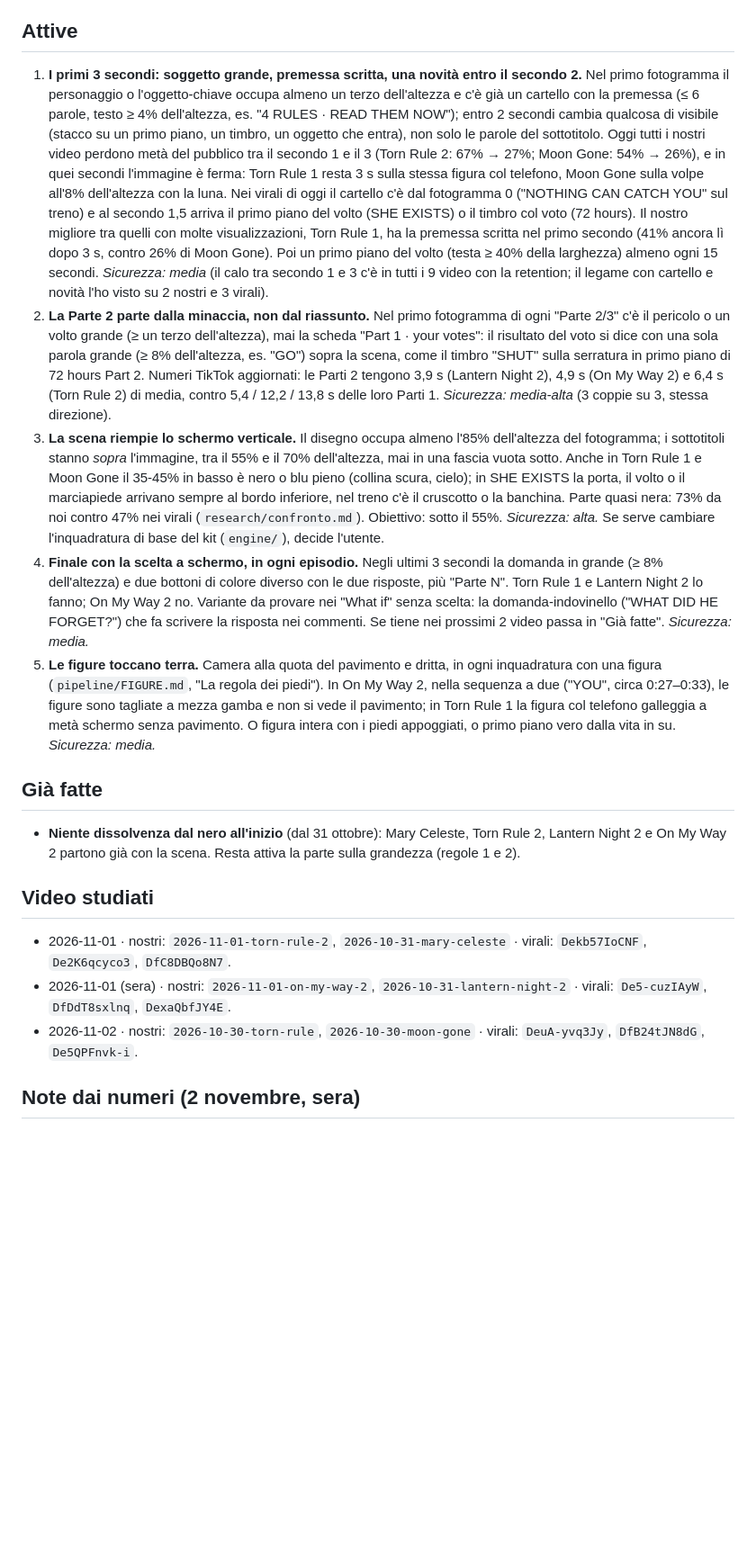
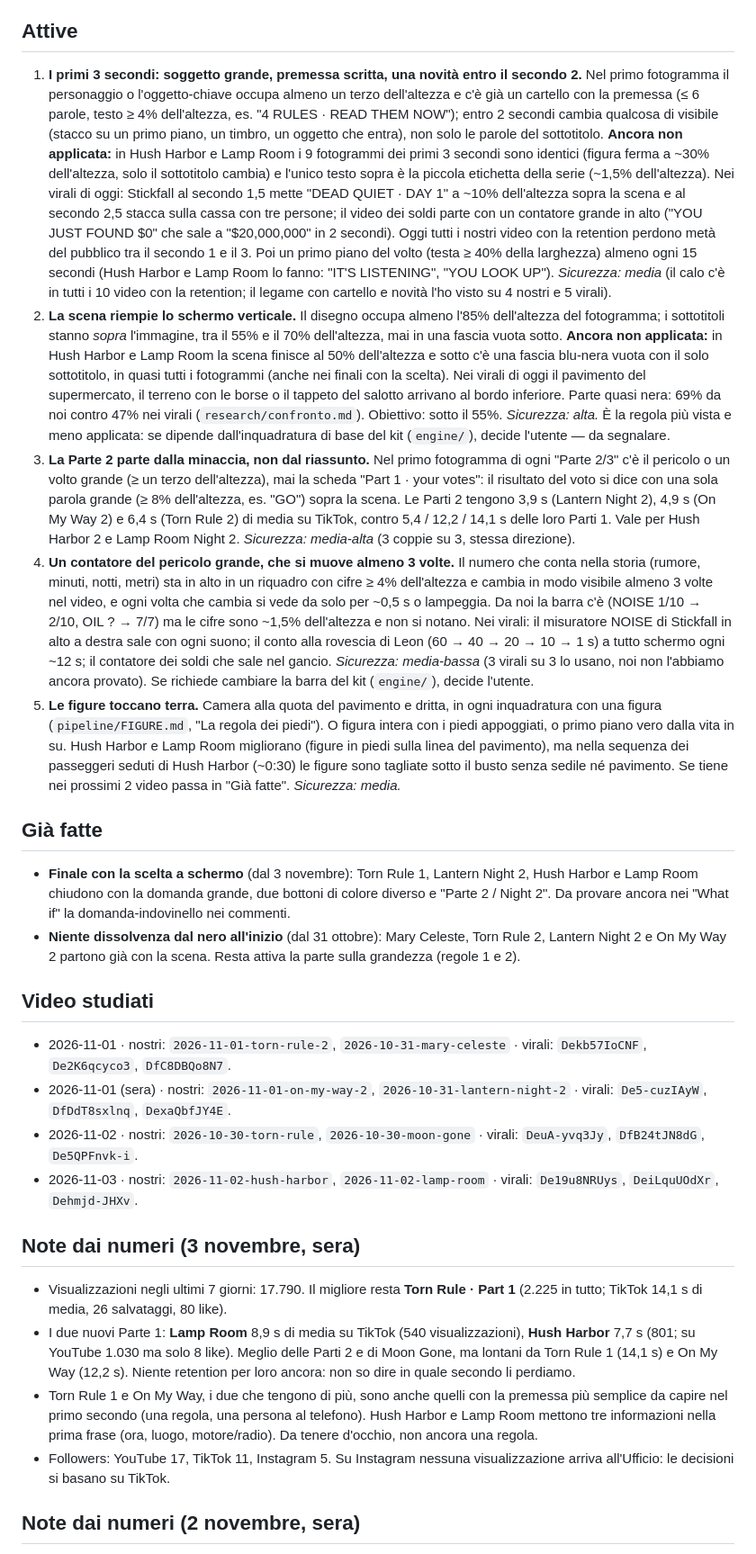
Before and after one commit to pietrosaviotti012-jpg/lanternfox-studio, a Markdown page: pipeline/MIGLIORARE.md, the part around the change. Shown at 90% size. GitHub-like rendering; blank space fills up the shorter version.

Commit message:
Analysis: Hush Harbor and Lamp Room vs 3 viral survival stories; choice ending done, add danger counter rule

```diff
--- a/pipeline/MIGLIORARE.md
+++ b/pipeline/MIGLIORARE.md
@@ -3,19 +3,27 @@
 Lo aggiorna ogni sera la casetta Analisi (`pipeline/ANALISI.md`). Soggetto, Copione e Regia lo leggono prima di lavorare e applicano le regole attive.
 
 ## Attive
-1. **I primi 3 secondi: soggetto grande, premessa scritta, una novità entro il secondo 2.** Nel primo fotogramma il personaggio o l'oggetto-chiave occupa almeno un terzo dell'altezza e c'è già un cartello con la premessa (≤ 6 parole, testo ≥ 4% dell'altezza, es. "4 RULES · READ THEM NOW"); entro 2 secondi cambia qualcosa di visibile (stacco su un primo piano, un timbro, un oggetto che entra), non solo le parole del sottotitolo. Oggi tutti i nostri video perdono metà del pubblico tra il secondo 1 e il 3 (Torn Rule 2: 67% → 27%; Moon Gone: 54% → 26%), e in quei secondi l'immagine è ferma: Torn Rule 1 resta 3 s sulla stessa figura col telefono, Moon Gone sulla volpe all'8% dell'altezza con la luna. Nei virali di oggi il cartello c'è dal fotogramma 0 ("NOTHING CAN CATCH YOU" sul treno) e al secondo 1,5 arriva il primo piano del volto (SHE EXISTS) o il timbro col voto (72 hours). Il nostro migliore tra quelli con molte visualizzazioni, Torn Rule 1, ha la premessa scritta nel primo secondo (41% ancora lì dopo 3 s, contro 26% di Moon Gone). Poi un primo piano del volto (testa ≥ 40% della larghezza) almeno ogni 15 secondi. *Sicurezza: media* (il calo tra secondo 1 e 3 c'è in tutti i 9 video con la retention; il legame con cartello e novità l'ho visto su 2 nostri e 3 virali).
-2. **La Parte 2 parte dalla minaccia, non dal riassunto.** Nel primo fotogramma di ogni "Parte 2/3" c'è il pericolo o un volto grande (≥ un terzo dell'altezza), mai la scheda "Part 1 · your votes": il risultato del voto si dice con una sola parola grande (≥ 8% dell'altezza, es. "GO") sopra la scena, come il timbro "SHUT" sulla serratura in primo piano di 72 hours Part 2. Numeri TikTok aggiornati: le Parti 2 tengono 3,9 s (Lantern Night 2), 4,9 s (On My Way 2) e 6,4 s (Torn Rule 2) di media, contro 5,4 / 12,2 / 13,8 s delle loro Parti 1. *Sicurezza: media-alta* (3 coppie su 3, stessa direzione).
-3. **La scena riempie lo schermo verticale.** Il disegno occupa almeno l'85% dell'altezza del fotogramma; i sottotitoli stanno *sopra* l'immagine, tra il 55% e il 70% dell'altezza, mai in una fascia vuota sotto. Anche in Torn Rule 1 e Moon Gone il 35-45% in basso è nero o blu pieno (collina scura, cielo); in SHE EXISTS la porta, il volto o il marciapiede arrivano sempre al bordo inferiore, nel treno c'è il cruscotto o la banchina. Parte quasi nera: 73% da noi contro 47% nei virali (`research/confronto.md`). Obiettivo: sotto il 55%. *Sicurezza: alta.* Se serve cambiare l'inquadratura di base del kit (`engine/`), decide l'utente.
-4. **Finale con la scelta a schermo, in ogni episodio.** Negli ultimi 3 secondi la domanda in grande (≥ 8% dell'altezza) e due bottoni di colore diverso con le due risposte, più "Parte N". Torn Rule 1 e Lantern Night 2 lo fanno; On My Way 2 no. Variante da provare nei "What if" senza scelta: la domanda-indovinello ("WHAT DID HE FORGET?") che fa scrivere la risposta nei commenti. Se tiene nei prossimi 2 video passa in "Già fatte". *Sicurezza: media.*
-5. **Le figure toccano terra.** Camera alla quota del pavimento e dritta, in ogni inquadratura con una figura (`pipeline/FIGURE.md`, "La regola dei piedi"). In On My Way 2, nella sequenza a due ("YOU", circa 0:27–0:33), le figure sono tagliate a mezza gamba e non si vede il pavimento; in Torn Rule 1 la figura col telefono galleggia a metà schermo senza pavimento. O figura intera con i piedi appoggiati, o primo piano vero dalla vita in su. *Sicurezza: media.*
+1. **I primi 3 secondi: soggetto grande, premessa scritta, una novità entro il secondo 2.** Nel primo fotogramma il personaggio o l'oggetto-chiave occupa almeno un terzo dell'altezza e c'è già un cartello con la premessa (≤ 6 parole, testo ≥ 4% dell'altezza, es. "4 RULES · READ THEM NOW"); entro 2 secondi cambia qualcosa di visibile (stacco su un primo piano, un timbro, un oggetto che entra), non solo le parole del sottotitolo. **Ancora non applicata:** in Hush Harbor e Lamp Room i 9 fotogrammi dei primi 3 secondi sono identici (figura ferma a ~30% dell'altezza, solo il sottotitolo cambia) e l'unico testo sopra è la piccola etichetta della serie (~1,5% dell'altezza). Nei virali di oggi: Stickfall al secondo 1,5 mette "DEAD QUIET · DAY 1" a ~10% dell'altezza sopra la scena e al secondo 2,5 stacca sulla cassa con tre persone; il video dei soldi parte con un contatore grande in alto ("YOU JUST FOUND $0" che sale a "$20,000,000" in 2 secondi). Oggi tutti i nostri video con la retention perdono metà del pubblico tra il secondo 1 e il 3. Poi un primo piano del volto (testa ≥ 40% della larghezza) almeno ogni 15 secondi (Hush Harbor e Lamp Room lo fanno: "IT'S LISTENING", "YOU LOOK UP"). *Sicurezza: media* (il calo c'è in tutti i 10 video con la retention; il legame con cartello e novità l'ho visto su 4 nostri e 5 virali).
+2. **La scena riempie lo schermo verticale.** Il disegno occupa almeno l'85% dell'altezza del fotogramma; i sottotitoli stanno *sopra* l'immagine, tra il 55% e il 70% dell'altezza, mai in una fascia vuota sotto. **Ancora non applicata:** in Hush Harbor e Lamp Room la scena finisce al 50% dell'altezza e sotto c'è una fascia blu-nera vuota con il solo sottotitolo, in quasi tutti i fotogrammi (anche nei finali con la scelta). Nei virali di oggi il pavimento del supermercato, il terreno con le borse o il tappeto del salotto arrivano al bordo inferiore. Parte quasi nera: 69% da noi contro 47% nei virali (`research/confronto.md`). Obiettivo: sotto il 55%. *Sicurezza: alta.* È la regola più vista e meno applicata: se dipende dall'inquadratura di base del kit (`engine/`), decide l'utente — da segnalare.
+3. **La Parte 2 parte dalla minaccia, non dal riassunto.** Nel primo fotogramma di ogni "Parte 2/3" c'è il pericolo o un volto grande (≥ un terzo dell'altezza), mai la scheda "Part 1 · your votes": il risultato del voto si dice con una sola parola grande (≥ 8% dell'altezza, es. "GO") sopra la scena. Le Parti 2 tengono 3,9 s (Lantern Night 2), 4,9 s (On My Way 2) e 6,4 s (Torn Rule 2) di media su TikTok, contro 5,4 / 12,2 / 14,1 s delle loro Parti 1. Vale per Hush Harbor 2 e Lamp Room Night 2. *Sicurezza: media-alta* (3 coppie su 3, stessa direzione).
+4. **Un contatore del pericolo grande, che si muove almeno 3 volte.** Il numero che conta nella storia (rumore, minuti, notti, metri) sta in alto in un riquadro con cifre ≥ 4% dell'altezza e cambia in modo visibile almeno 3 volte nel video, e ogni volta che cambia si vede da solo per ~0,5 s o lampeggia. Da noi la barra c'è (NOISE 1/10 → 2/10, OIL ? → 7/7) ma le cifre sono ~1,5% dell'altezza e non si notano. Nei virali: il misuratore NOISE di Stickfall in alto a destra sale con ogni suono; il conto alla rovescia di Leon (60 → 40 → 20 → 10 → 1 s) a tutto schermo ogni ~12 s; il contatore dei soldi che sale nel gancio. *Sicurezza: media-bassa* (3 virali su 3 lo usano, noi non l'abbiamo ancora provato). Se richiede cambiare la barra del kit (`engine/`), decide l'utente.
+5. **Le figure toccano terra.** Camera alla quota del pavimento e dritta, in ogni inquadratura con una figura (`pipeline/FIGURE.md`, "La regola dei piedi"). O figura intera con i piedi appoggiati, o primo piano vero dalla vita in su. Hush Harbor e Lamp Room migliorano (figure in piedi sulla linea del pavimento), ma nella sequenza dei passeggeri seduti di Hush Harbor (~0:30) le figure sono tagliate sotto il busto senza sedile né pavimento. Se tiene nei prossimi 2 video passa in "Già fatte". *Sicurezza: media.*
 
 ## Già fatte
+- **Finale con la scelta a schermo** (dal 3 novembre): Torn Rule 1, Lantern Night 2, Hush Harbor e Lamp Room chiudono con la domanda grande, due bottoni di colore diverso e "Parte 2 / Night 2". Da provare ancora nei "What if" la domanda-indovinello nei commenti.
 - **Niente dissolvenza dal nero all'inizio** (dal 31 ottobre): Mary Celeste, Torn Rule 2, Lantern Night 2 e On My Way 2 partono già con la scena. Resta attiva la parte sulla grandezza (regole 1 e 2).
 
 ## Video studiati
 - 2026-11-01 · nostri: `2026-11-01-torn-rule-2`, `2026-10-31-mary-celeste` · virali: `Dekb57IoCNF`, `De2K6qcyco3`, `DfC8DBQo8N7`.
 - 2026-11-01 (sera) · nostri: `2026-11-01-on-my-way-2`, `2026-10-31-lantern-night-2` · virali: `De5-cuzIAyW`, `DfDdT8sxlnq`, `DexaQbfJY4E`.
 - 2026-11-02 · nostri: `2026-10-30-torn-rule`, `2026-10-30-moon-gone` · virali: `DeuA-yvq3Jy`, `DfB24tJN8dG`, `De5QPFnvk-i`.
+- 2026-11-03 · nostri: `2026-11-02-hush-harbor`, `2026-11-02-lamp-room` · virali: `De19u8NRUys`, `DeiLquUOdXr`, `Dehmjd-JHXv`.
+
+## Note dai numeri (3 novembre, sera)
+- Visualizzazioni negli ultimi 7 giorni: 17.790. Il migliore resta **Torn Rule · Part 1** (2.225 in tutto; TikTok 14,1 s di media, 26 salvataggi, 80 like).
+- I due nuovi Parte 1: **Lamp Room** 8,9 s di media su TikTok (540 visualizzazioni), **Hush Harbor** 7,7 s (801; su YouTube 1.030 ma solo 8 like). Meglio delle Parti 2 e di Moon Gone, ma lontani da Torn Rule 1 (14,1 s) e On My Way (12,2 s). Niente retention per loro ancora: non so dire in quale secondo li perdiamo.
+- Torn Rule 1 e On My Way, i due che tengono di più, sono anche quelli con la premessa più semplice da capire nel primo secondo (una regola, una persona al telefono). Hush Harbor e Lamp Room mettono tre informazioni nella prima frase (ora, luogo, motore/radio). Da tenere d'occhio, non ancora una regola.
+- Followers: YouTube 17, TikTok 11, Instagram 5. Su Instagram nessuna visualizzazione arriva all'Ufficio: le decisioni si basano su TikTok.
 
 ## Note dai numeri (2 novembre, sera)
 - Visualizzazioni negli ultimi 7 giorni: 14.146. Il migliore resta **Torn Rule · Part 1** (2.206 visualizzazioni in tutto; su TikTok 13,8 s guardati in media, 26 salvataggi, 80 like). Il formato regole + scelta funziona: continuarlo.
```
